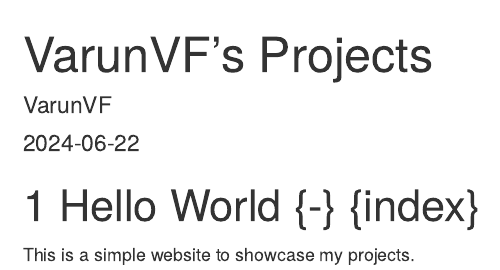
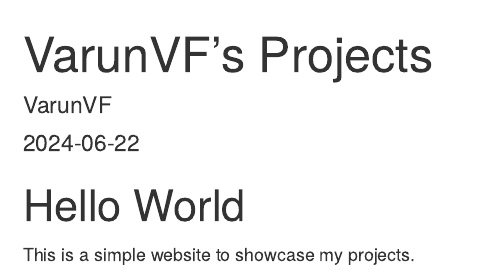
Before and after one commit to VarunVF/VarunVF.github.io, an R Markdown document (index.Rmd): the page in a window 1100 px wide, from its top. Rendered offline with R 4.5, knitr and Pandoc, with nearby package versions; drawn as R Markdown's standard HTML page in place of the format the file asks for.

Commit message:
Fix paging

```diff
--- a/_output.yml
+++ b/_output.yml
@@ -1,5 +1,5 @@
 bookdown::gitbook:
-  split_by: section
+  split_by: chapter
   config:
     toc:
       collapse: subsection
--- a/index.Rmd
+++ b/index.Rmd
@@ -9,7 +9,7 @@ output:
   #bookdown::pdf_book: default
 ---
 
-# Hello World {-} {index}
+# Hello World {-}
 
 This is a simple website to showcase my projects.
 
```
Also changed, not shown: docs/reference-keys.txt, docs/search_index.json, 4 other files.
